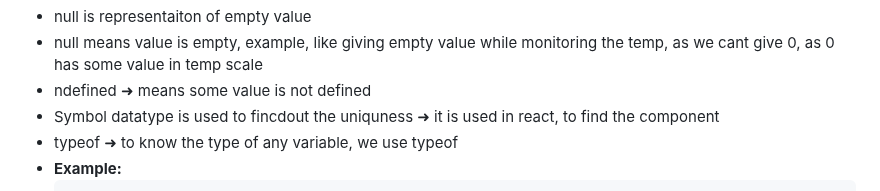
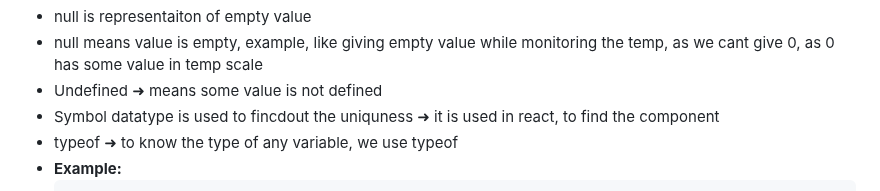
Before and after one commit to imshubham07/Java-Script, a Markdown page: README.md, the part around the change. GitHub-like rendering.

```diff
--- a/README.md
+++ b/README.md
@@ -114,7 +114,7 @@
 - null ➜ it is standalone value, yes it is datatype as well
 - null is representaiton of empty value
 - null means value is empty, example, like giving empty value while monitoring the temp, as we cant give 0, as 0 has some value in temp scale
-- ndefined ➜ means some value is not defined
+- Undefined ➜ means some value is not defined
 - Symbol datatype is used to fincdout the uniquness ➜ it is used in react, to find the component
 - typeof ➜ to know the type of any variable, we use typeof
 - **Example:**
```
